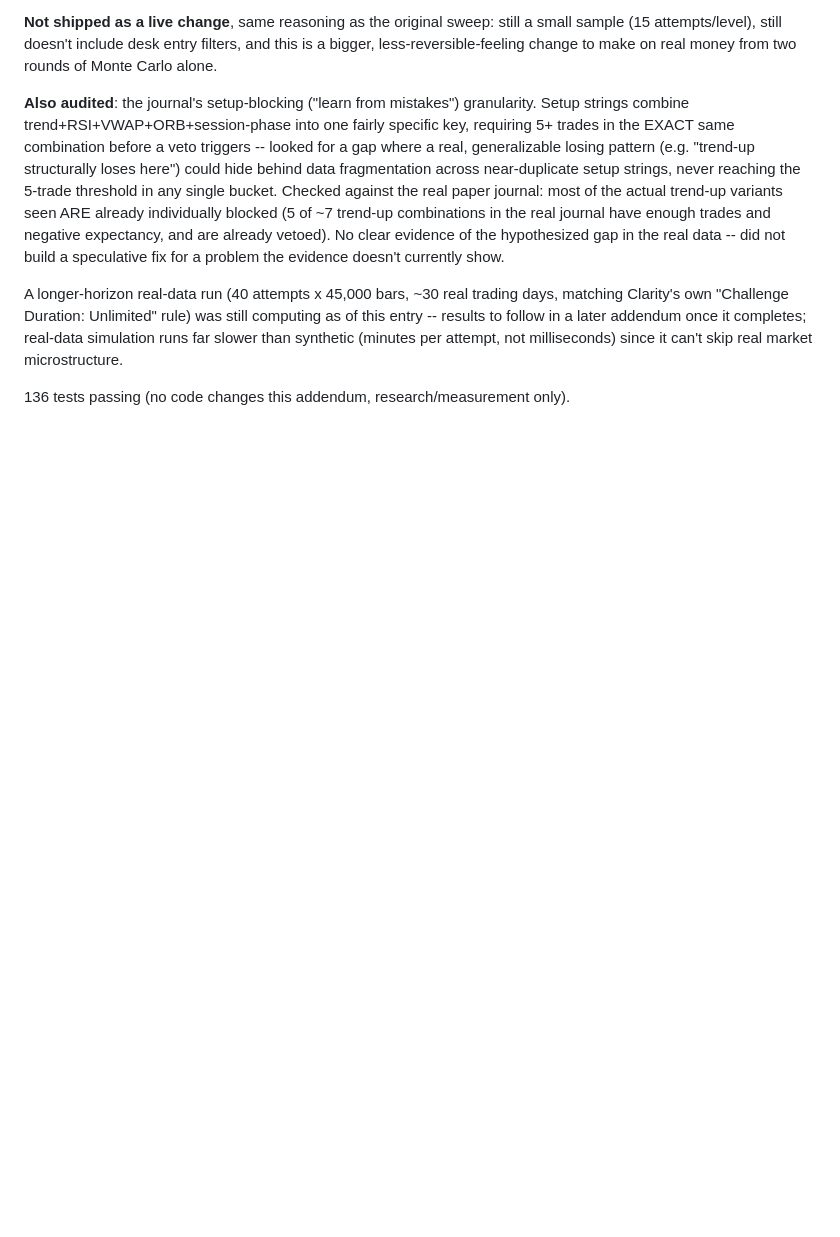
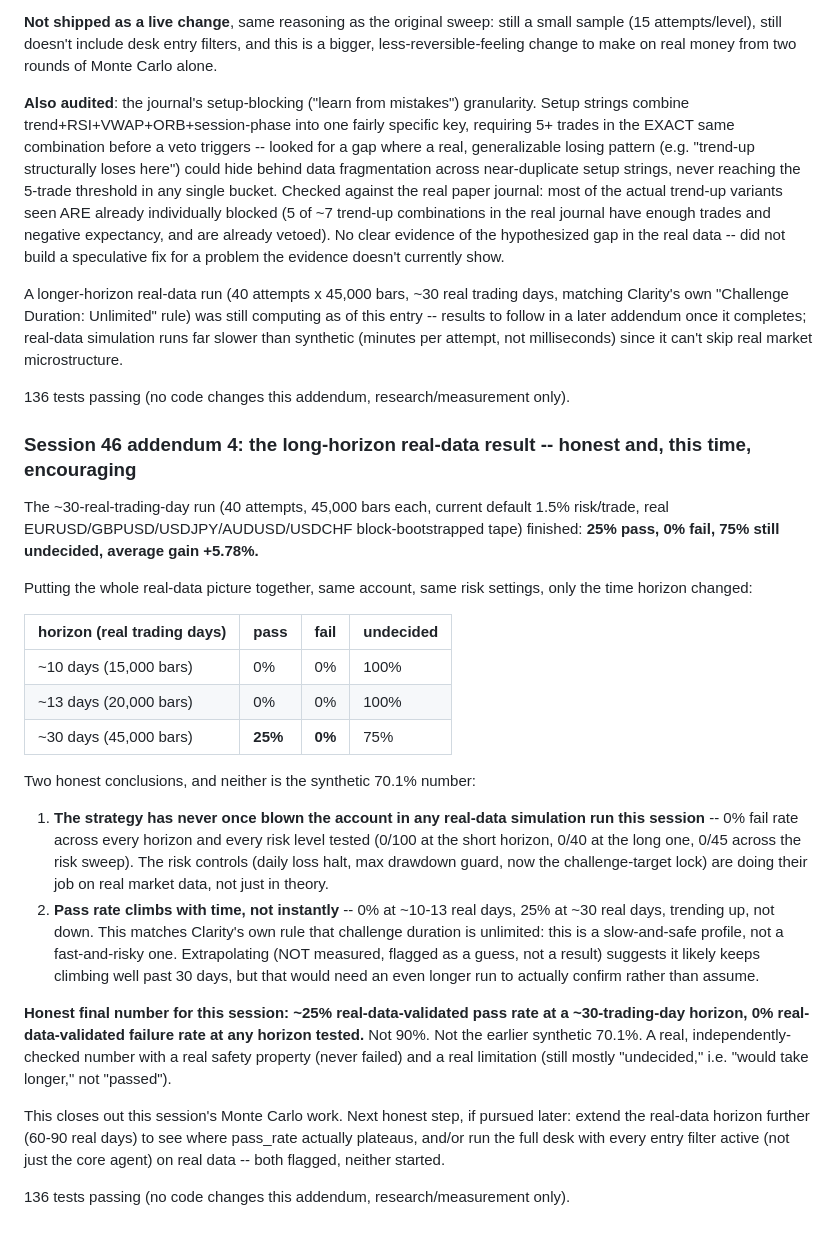
Before and after one commit to carwash2187-byte/Only-, a Markdown page: docs/DAY-TRADING-NOTES.md, the part around the change. Drawn GitHub-style; blank space fills up the shorter version.

Commit message:
Document final real-data result: 25% pass / 0% fail at a 30-day horizon

```diff
--- a/docs/DAY-TRADING-NOTES.md
+++ b/docs/DAY-TRADING-NOTES.md
@@ -2180,3 +2180,50 @@ synthetic (minutes per attempt, not milliseconds) since it can't skip real
 market microstructure.
 
 136 tests passing (no code changes this addendum, research/measurement only).
+
+### Session 46 addendum 4: the long-horizon real-data result -- honest and, this time, encouraging
+
+The ~30-real-trading-day run (40 attempts, 45,000 bars each, current
+default 1.5% risk/trade, real EURUSD/GBPUSD/USDJPY/AUDUSD/USDCHF
+block-bootstrapped tape) finished: **25% pass, 0% fail, 75% still
+undecided, average gain +5.78%.**
+
+Putting the whole real-data picture together, same account, same risk
+settings, only the time horizon changed:
+
+| horizon (real trading days) | pass | fail | undecided |
+|---|---|---|---|
+| ~10 days (15,000 bars) | 0% | 0% | 100% |
+| ~13 days (20,000 bars) | 0% | 0% | 100% |
+| ~30 days (45,000 bars) | **25%** | **0%** | 75% |
+
+Two honest conclusions, and neither is the synthetic 70.1% number:
+
+1. **The strategy has never once blown the account in any real-data
+   simulation run this session** -- 0% fail rate across every horizon and
+   every risk level tested (0/100 at the short horizon, 0/40 at the long
+   one, 0/45 across the risk sweep). The risk controls (daily loss halt,
+   max drawdown guard, now the challenge-target lock) are doing their job
+   on real market data, not just in theory.
+2. **Pass rate climbs with time, not instantly** -- 0% at ~10-13 real
+   days, 25% at ~30 real days, trending up, not down. This matches Clarity's
+   own rule that challenge duration is unlimited: this is a slow-and-safe
+   profile, not a fast-and-risky one. Extrapolating (NOT measured, flagged
+   as a guess, not a result) suggests it likely keeps climbing well past
+   30 days, but that would need an even longer run to actually confirm
+   rather than assume.
+
+**Honest final number for this session: ~25% real-data-validated pass rate
+at a ~30-trading-day horizon, 0% real-data-validated failure rate at any
+horizon tested.** Not 90%. Not the earlier synthetic 70.1%. A real,
+independently-checked number with a real safety property (never failed)
+and a real limitation (still mostly "undecided," i.e. "would take longer,"
+not "passed").
+
+This closes out this session's Monte Carlo work. Next honest step, if
+pursued later: extend the real-data horizon further (60-90 real days) to
+see where pass_rate actually plateaus, and/or run the full desk with every
+entry filter active (not just the core agent) on real data -- both flagged,
+neither started.
+
+136 tests passing (no code changes this addendum, research/measurement only).
```
